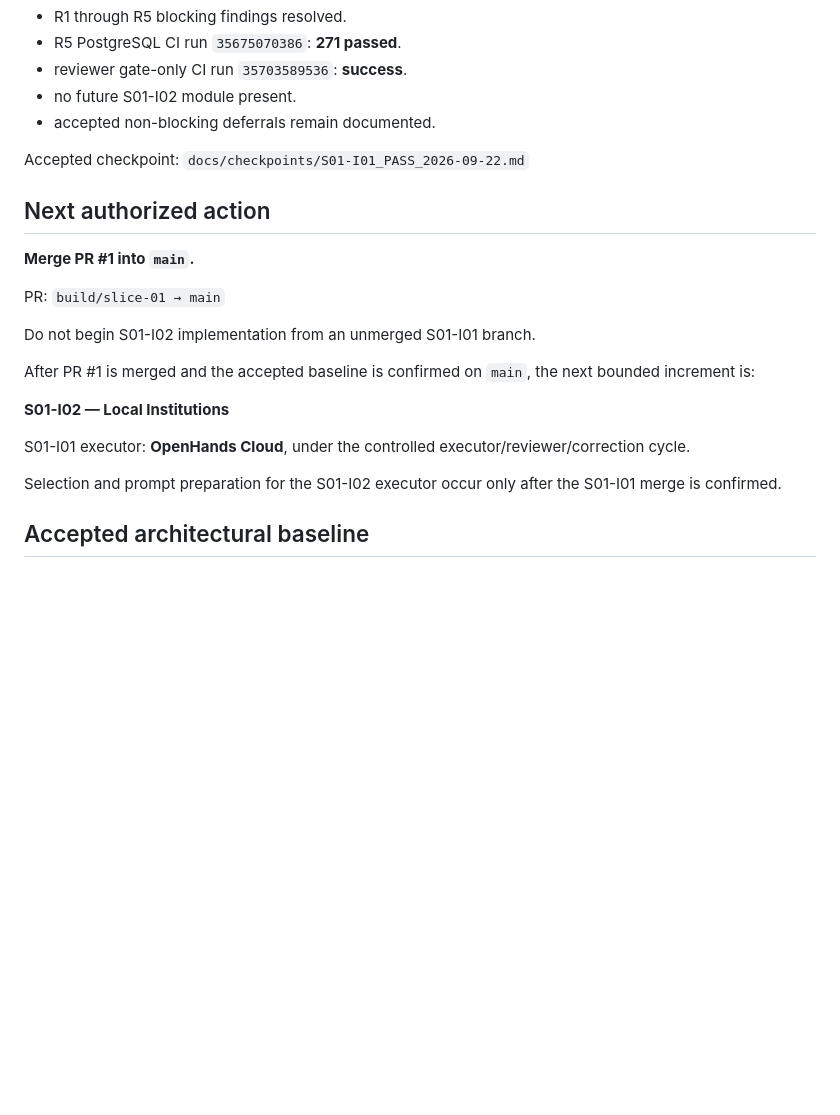
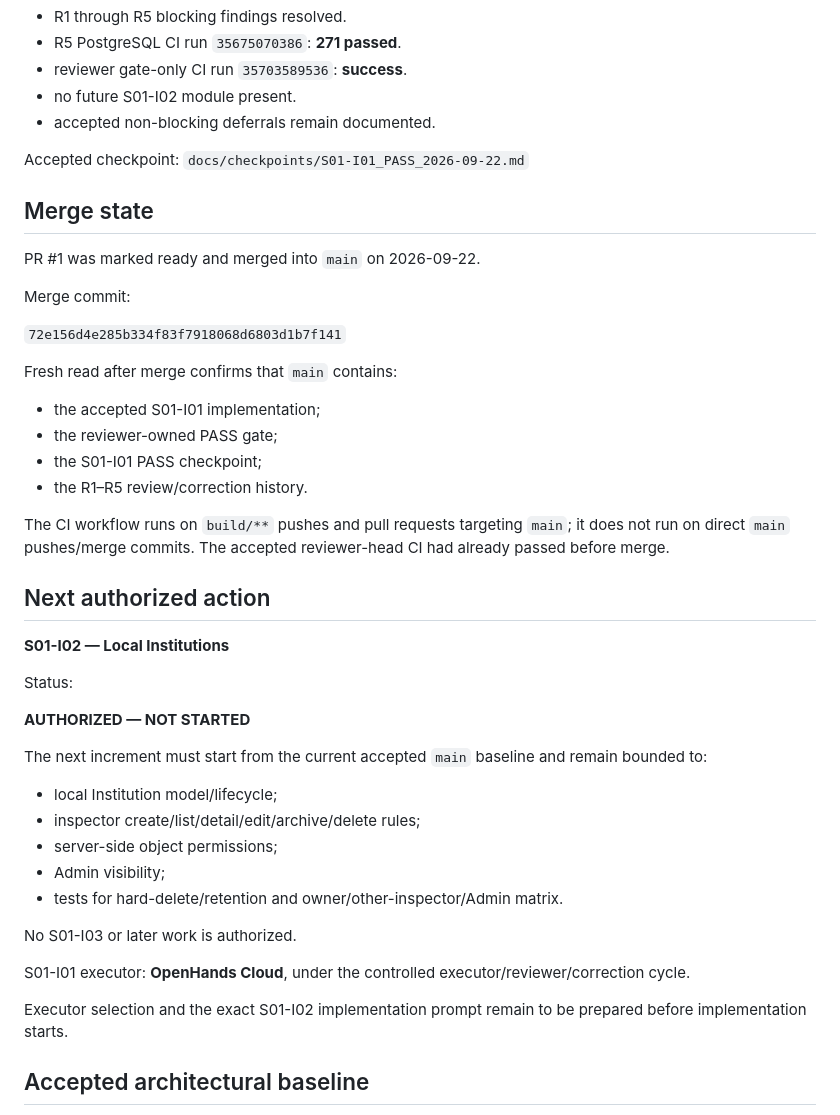
Before and after one commit to scientifica007/National_Inspection_Platform, a Markdown page: docs/PROJECT_STATE.md, the part around the change. Drawn GitHub-style; blank space fills up the shorter version.

Commit message:
docs: confirm S01-I01 merge and authorize S01-I02

```diff
--- a/docs/PROJECT_STATE.md
+++ b/docs/PROJECT_STATE.md
@@ -57,23 +57,43 @@ Evidence:
 Accepted checkpoint:
 `docs/checkpoints/S01-I01_PASS_2026-09-22.md`
 
+## Merge state
+
+PR #1 was marked ready and merged into `main` on 2026-09-22.
+
+Merge commit:
+
+`72e156d4e285b334f83f7918068d6803d1b7f141`
+
+Fresh read after merge confirms that `main` contains:
+- the accepted S01-I01 implementation;
+- the reviewer-owned PASS gate;
+- the S01-I01 PASS checkpoint;
+- the R1–R5 review/correction history.
+
+The CI workflow runs on `build/**` pushes and pull requests targeting `main`; it does not run on direct `main` pushes/merge commits. The accepted reviewer-head CI had already passed before merge.
+
 ## Next authorized action
 
-**Merge PR #1 into `main`.**
+**S01-I02 — Local Institutions**
 
-PR:
-`build/slice-01 → main`
+Status:
 
-Do not begin S01-I02 implementation from an unmerged S01-I01 branch.
+**AUTHORIZED — NOT STARTED**
 
-After PR #1 is merged and the accepted baseline is confirmed on `main`, the next bounded increment is:
+The next increment must start from the current accepted `main` baseline and remain bounded to:
+- local Institution model/lifecycle;
+- inspector create/list/detail/edit/archive/delete rules;
+- server-side object permissions;
+- Admin visibility;
+- tests for hard-delete/retention and owner/other-inspector/Admin matrix.
 
-**S01-I02 — Local Institutions**
+No S01-I03 or later work is authorized.
 
 S01-I01 executor:
 **OpenHands Cloud**, under the controlled executor/reviewer/correction cycle.
 
-Selection and prompt preparation for the S01-I02 executor occur only after the S01-I01 merge is confirmed.
+Executor selection and the exact S01-I02 implementation prompt remain to be prepared before implementation starts.
 
 ## Accepted architectural baseline
 
```
